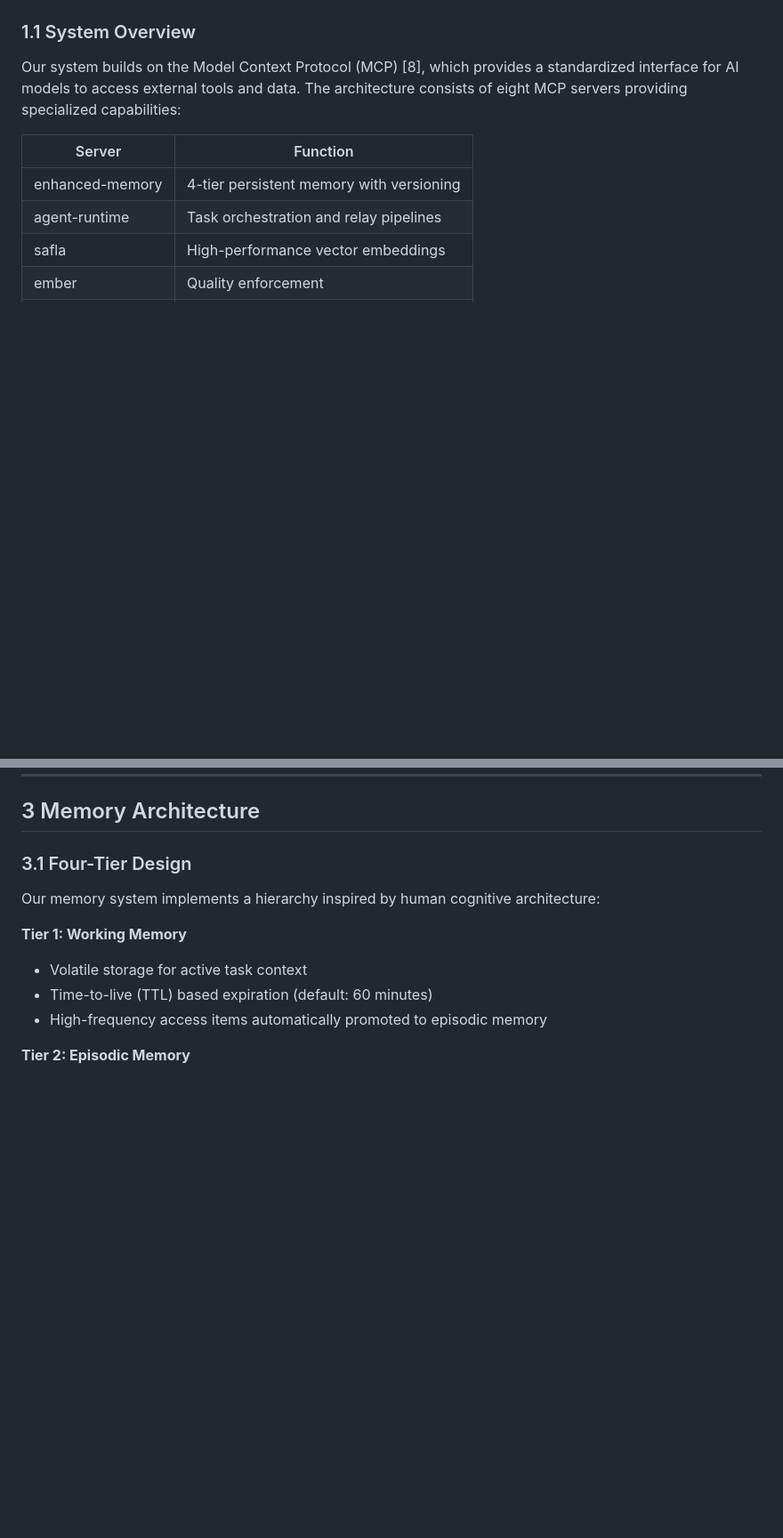
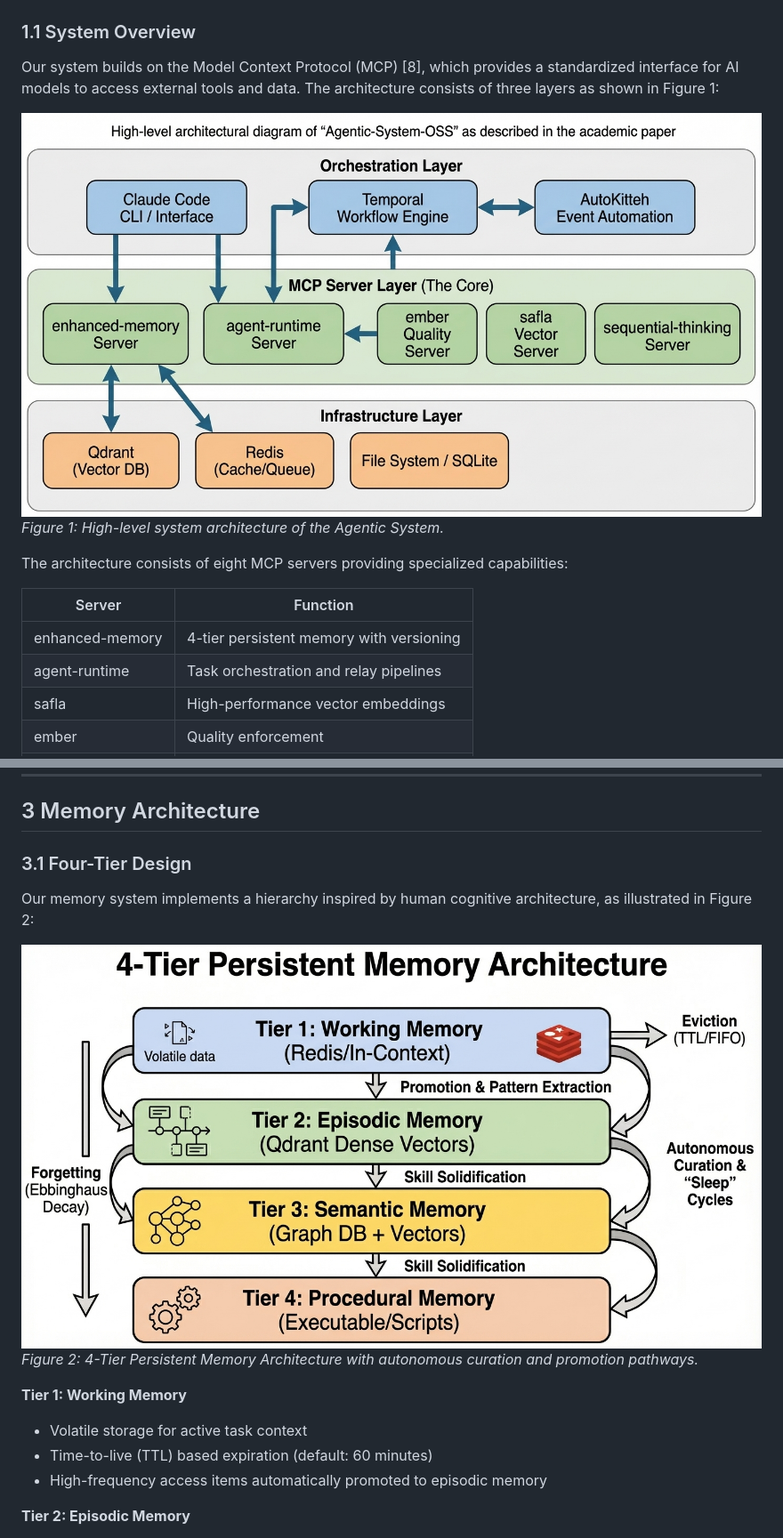
Before and after one commit to marc-shade/agentic-system-oss, a Markdown page: research-paper/PAPER.md, 2 parts joined by grey strips. Shown at 89% size. Drawn GitHub-style; pictures changed too: research-paper/fig1-memory-architecture.jpeg (added), research-paper/fig3-system-architecture.jpeg (added); blank space fills up the shorter version.

```diff
--- a/research-paper/PAPER.md
+++ b/research-paper/PAPER.md
@@ -40,7 +40,12 @@ This paper presents an integrated system addressing all four requirements. Our c
 
 ### 1.1 System Overview
 
-Our system builds on the Model Context Protocol (MCP) [8], which provides a standardized interface for AI models to access external tools and data. The architecture consists of eight MCP servers providing specialized capabilities:
+Our system builds on the Model Context Protocol (MCP) [8], which provides a standardized interface for AI models to access external tools and data. The architecture consists of three layers as shown in Figure 1:
+
+![Figure 1: High-level system architecture showing the Orchestration Layer (Claude Code CLI, Temporal, AutoKitteh), MCP Server Layer (enhanced-memory, agent-runtime, ember, safla, sequential-thinking), and Infrastructure Layer (Qdrant, Redis, SQLite).](fig3-system-architecture.jpeg)
+*Figure 1: High-level system architecture of the Agentic System.*
+
+The architecture consists of eight MCP servers providing specialized capabilities:
 
 | Server | Function |
 |--------|----------|
@@ -85,7 +90,10 @@ The concept of recursive self-improvement has been explored theoretically [11].
 
 ### 3.1 Four-Tier Design
 
-Our memory system implements a hierarchy inspired by human cognitive architecture:
+Our memory system implements a hierarchy inspired by human cognitive architecture, as illustrated in Figure 2:
+
+![Figure 2: 4-Tier Persistent Memory Architecture showing the flow from Working Memory (Redis/In-Context) through Episodic Memory (Qdrant Dense Vectors) to Semantic Memory (Graph DB + Vectors) and finally Procedural Memory (Executable/Scripts). Arrows indicate promotion paths, autonomous curation cycles, and forgetting (Ebbinghaus decay).](fig1-memory-architecture.jpeg)
+*Figure 2: 4-Tier Persistent Memory Architecture with autonomous curation and promotion pathways.*
 
 **Tier 1: Working Memory**
 - Volatile storage for active task context
```
Also changed, not shown: other parts of research-paper/PAPER.md (+14 -1 lines), research-paper/fig2-relay-race-protocol.jpeg (added), research-paper/fig4-avir-benchmarks.jpeg (added), research-paper/fig5-self-improvement.jpeg (added).
